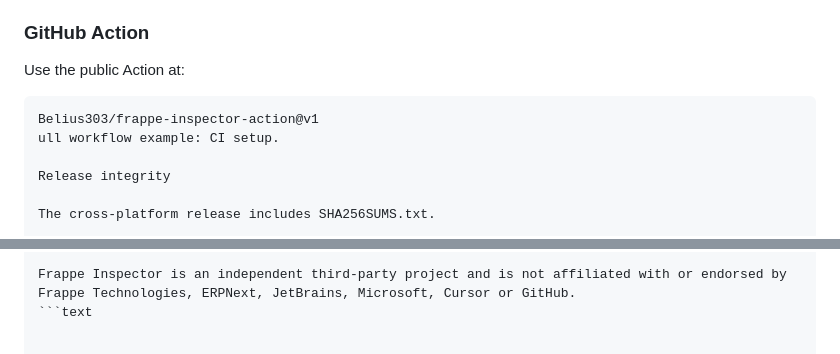
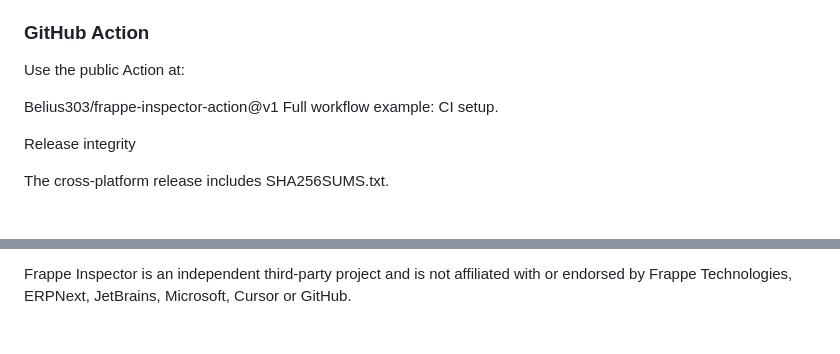
Before and after one commit to Belius303/frappe-inspector-support, a Markdown page: README.md, 2 parts joined by grey strips. GitHub-like rendering.

````diff
--- a/README.md
+++ b/README.md
@@ -62,9 +62,8 @@ Download the corresponding `.tgz` packages from the release and install them loc
 
 Use the public Action at:
 
-```text
 Belius303/frappe-inspector-action@v1
-ull workflow example: CI setup.
+Full workflow example: CI setup.
 
 Release integrity
 
@@ -113,4 +112,3 @@ Community vs Pro
 EULA
 
 Frappe Inspector is an independent third-party project and is not affiliated with or endorsed by Frappe Technologies, ERPNext, JetBrains, Microsoft, Cursor or GitHub.
-```text
````
